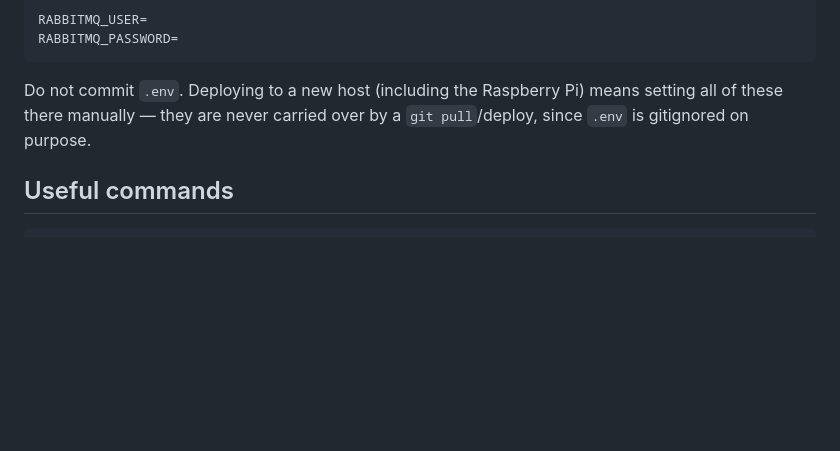
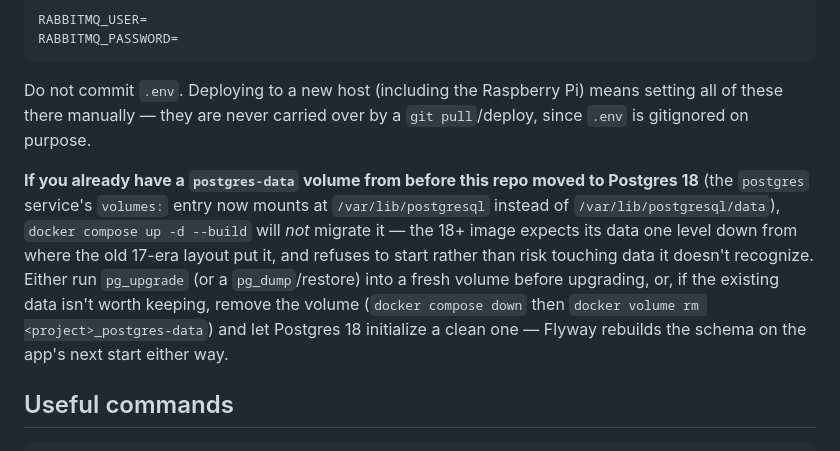
Before and after one commit to RuslanLomaka/OnlineJavaSandbox, a Markdown page: readme.md, the part around the change. Drawn GitHub-style; blank space fills up the shorter version.

Commit message:
Document the postgres:18 volume migration gap CodeRabbit flagged
PR #33's mount-path fix silently breaks anyone with an existing
populated postgres-data volume from before the Postgres 18 move - the
volume isn't relocated automatically, and the image refuses to start
against the old layout rather than risk it. We got away with just
wiping the volume on the Pi because there was no real data yet; that
won't be true for everyone who pulls this change.

````diff
--- a/readme.md
+++ b/readme.md
@@ -474,6 +474,18 @@ Do not commit `.env`. Deploying to a new host (including the Raspberry Pi)
 means setting all of these there manually — they are never carried over by a
 `git pull`/deploy, since `.env` is gitignored on purpose.
 
+**If you already have a `postgres-data` volume from before this repo moved to
+Postgres 18** (the `postgres` service's `volumes:` entry now mounts at
+`/var/lib/postgresql` instead of `/var/lib/postgresql/data`), `docker compose
+up -d --build` will *not* migrate it — the 18+ image expects its data one
+level down from where the old 17-era layout put it, and refuses to start
+rather than risk touching data it doesn't recognize. Either run `pg_upgrade`
+(or a `pg_dump`/restore) into a fresh volume before upgrading, or, if the
+existing data isn't worth keeping, remove the volume (`docker compose down`
+then `docker volume rm <project>_postgres-data`) and let Postgres 18
+initialize a clean one — Flyway rebuilds the schema on the app's next start
+either way.
+
 ## Useful commands
 
 ```bash
````
